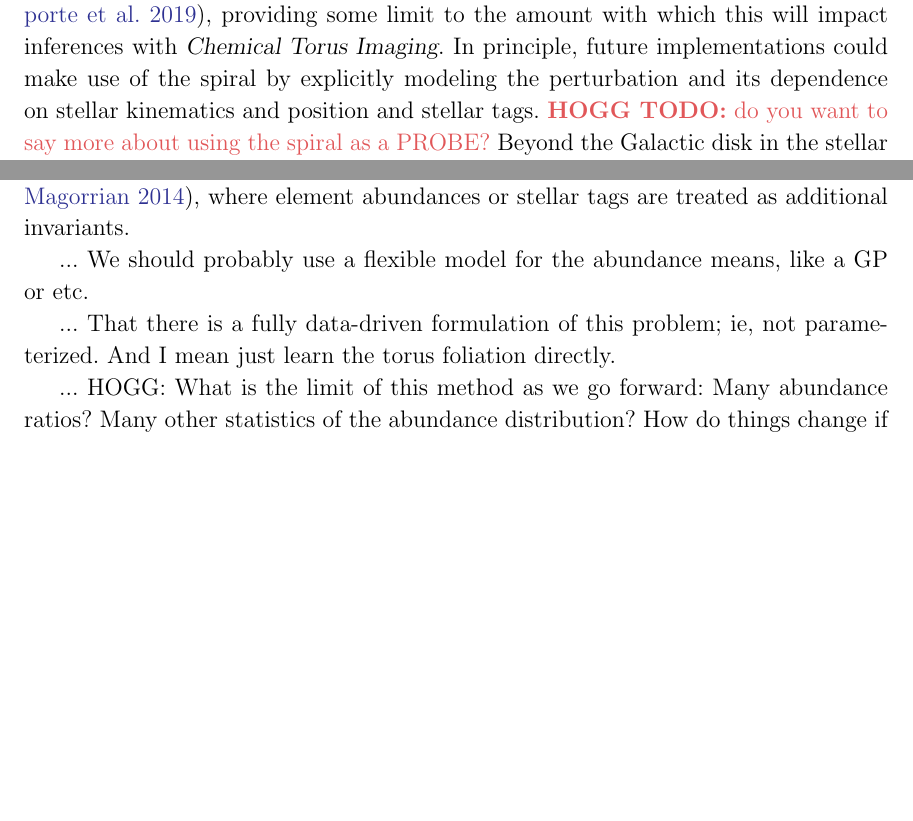
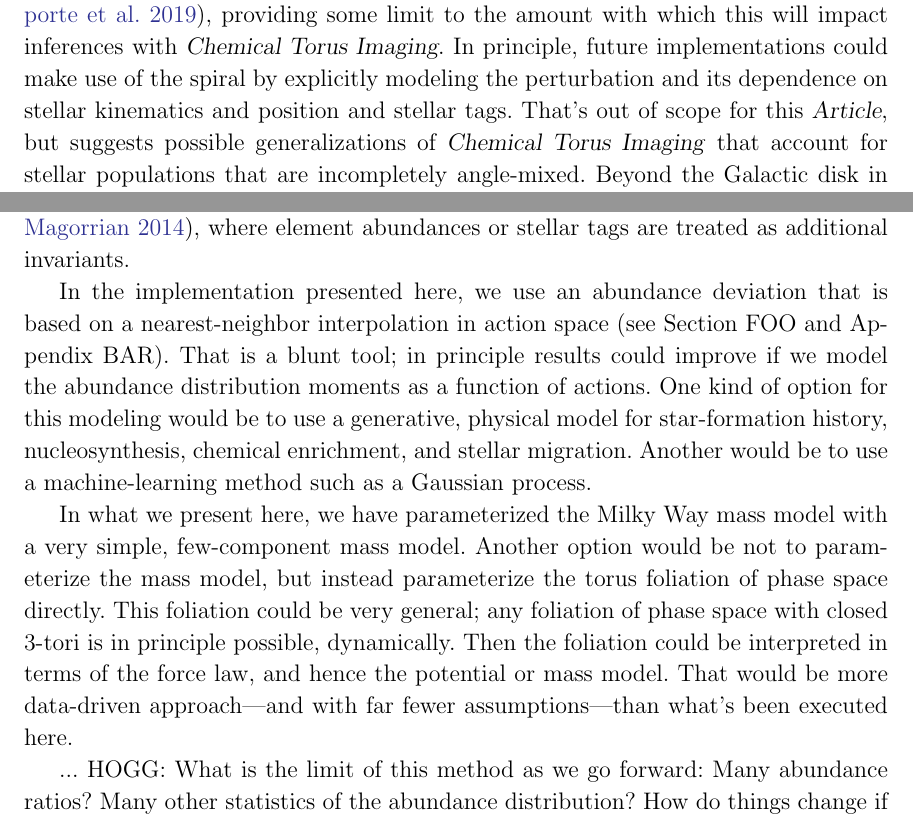
Before and after one commit to adrn/chemical-torus-imaging, a LaTeX paper (tex/stationary-tags.tex): two parts of pages 21 and 23 of 27, joined at a grey line, cut so that both start at the same text, the shorter picture padded with empty space. Compiled offline with pdfLaTeX.

Commit message:
clearing HOGG todo items

```diff
--- a/tex/stationary-tags.tex
+++ b/tex/stationary-tags.tex
@@ -1383,9 +1383,11 @@ this will impact inferences with \methodname.
 In principle, future implementations could make use of the spiral by explicitly
 modeling the perturbation and its dependence on stellar kinematics and position
 and stellar tags.
-\HOGGTODO{do you want to say more about using the spiral as a PROBE?}
-Beyond the Galactic disk in the stellar halo, like Jeans modeling, \methodname\
-will be biased by the existence of unmixed substructures (streams, shells, and
+That's out of scope for this \documentname, but suggests possible generalizations
+of \methodname\ that account for stellar populations that are incompletely
+angle-mixed.
+Beyond the Galactic disk in the stellar halo, as with Jeans modeling,
+\methodname\ will be biased by the existence of unmixed substructures (streams, shells, and
 merger remnants; e.g., \citealt{TODO}).
 % TODO: comment on phase-mixing timescale as a function of JR, Jphi, Jz?
 % ... The flip side of that is that there are places in phase space where
@@ -1465,11 +1469,26 @@ models, or forward models of the distribution function
 \citep[e.g.,][]{Magorrian:2014}, where element abundances or stellar tags are
 treated as additional invariants.
 
-... We should probably use a flexible
-model for the abundance means, like a GP or etc.
-
-... That there is a fully data-driven formulation of this problem; ie, not
-parameterized. And I mean just learn the torus foliation directly.
+In the implementation presented here, we use an abundance deviation that is
+based on a nearest-neighbor interpolation in action space
+(see \sectionname~FOO and \appendixname~BAR).
+That is a blunt tool; in principle results could improve if we model the abundance
+distribution moments as a function of actions.
+One kind of option for this modeling would be to use a generative, physical model
+for star-formation history, nucleosynthesis, chemical enrichment, and stellar
+migration.
+Another would be to use a machine-learning method such as a Gaussian process.
+
+In what we present here, we have parameterized the Milky Way mass model with a
+very simple, few-component mass model.
+Another option would be not to parameterize the mass model, but instead
+parameterize the torus foliation of phase space directly.
+This foliation could be very general; any foliation of phase space with closed
+3-tori is in principle possible, dynamically.
+Then the foliation could be interpreted in terms of the force law, and hence the
+potential or mass model.
+That would be more data-driven approach---and with far fewer assumptions---than what's
+been executed here.
 
 ... HOGG: What is the limit of this method as we go forward: Many abundance ratios? Many other
 statistics of the abundance distribution? How do things change if the abundances track
```
Also changed, not shown: tex/stationary-tags.tex (6 more changed lines).
